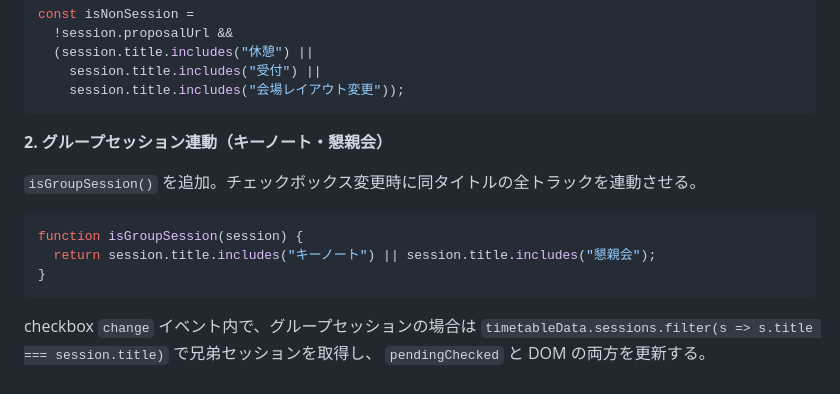
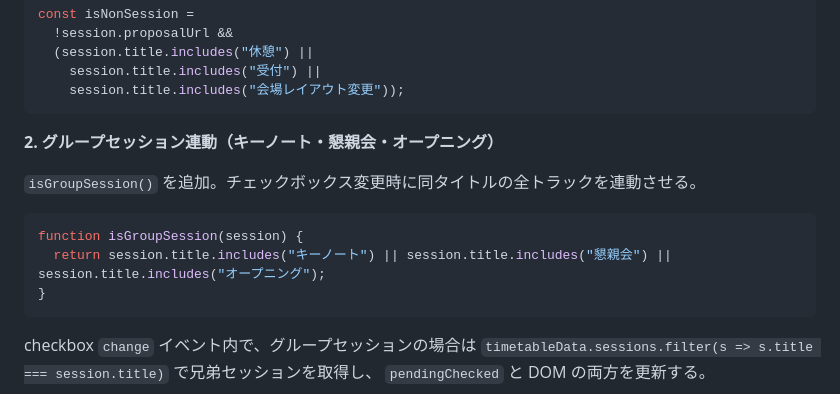
Before and after one commit to ishiharatma/aws-jawsdays2026-timetable, a Markdown page: docs/knowledge/session-conflict-detection.md, the part around the change. GitHub-like rendering.

Commit message:
docs: ナレッジにオープニング連動追加を記録
isGroupSession にオープニングを追加したことをナレッジファイルに反映。

https://claude.ai/code/session_01NNqfowFgyhNvGxJMCRudxP

````diff
--- a/docs/knowledge/session-conflict-detection.md
+++ b/docs/knowledge/session-conflict-detection.md
@@ -132,13 +132,13 @@ const isNonSession =
     session.title.includes("会場レイアウト変更"));
 ```
 
-**2. グループセッション連動（キーノート・懇親会）**
+**2. グループセッション連動（キーノート・懇親会・オープニング）**
 
 `isGroupSession()` を追加。チェックボックス変更時に同タイトルの全トラックを連動させる。
 
 ```javascript
 function isGroupSession(session) {
-  return session.title.includes("キーノート") || session.title.includes("懇親会");
+  return session.title.includes("キーノート") || session.title.includes("懇親会") || session.title.includes("オープニング");
 }
 ```
 
````
